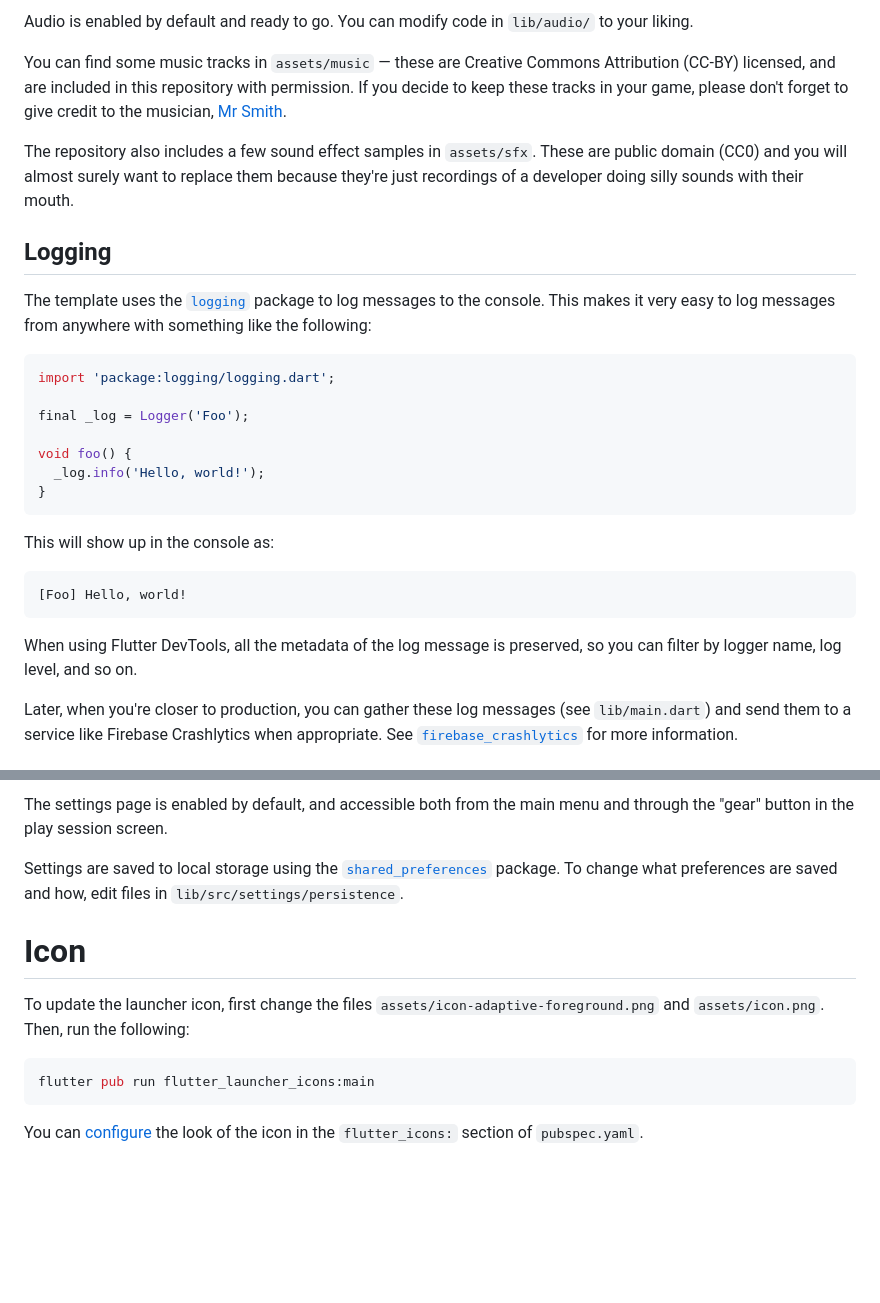
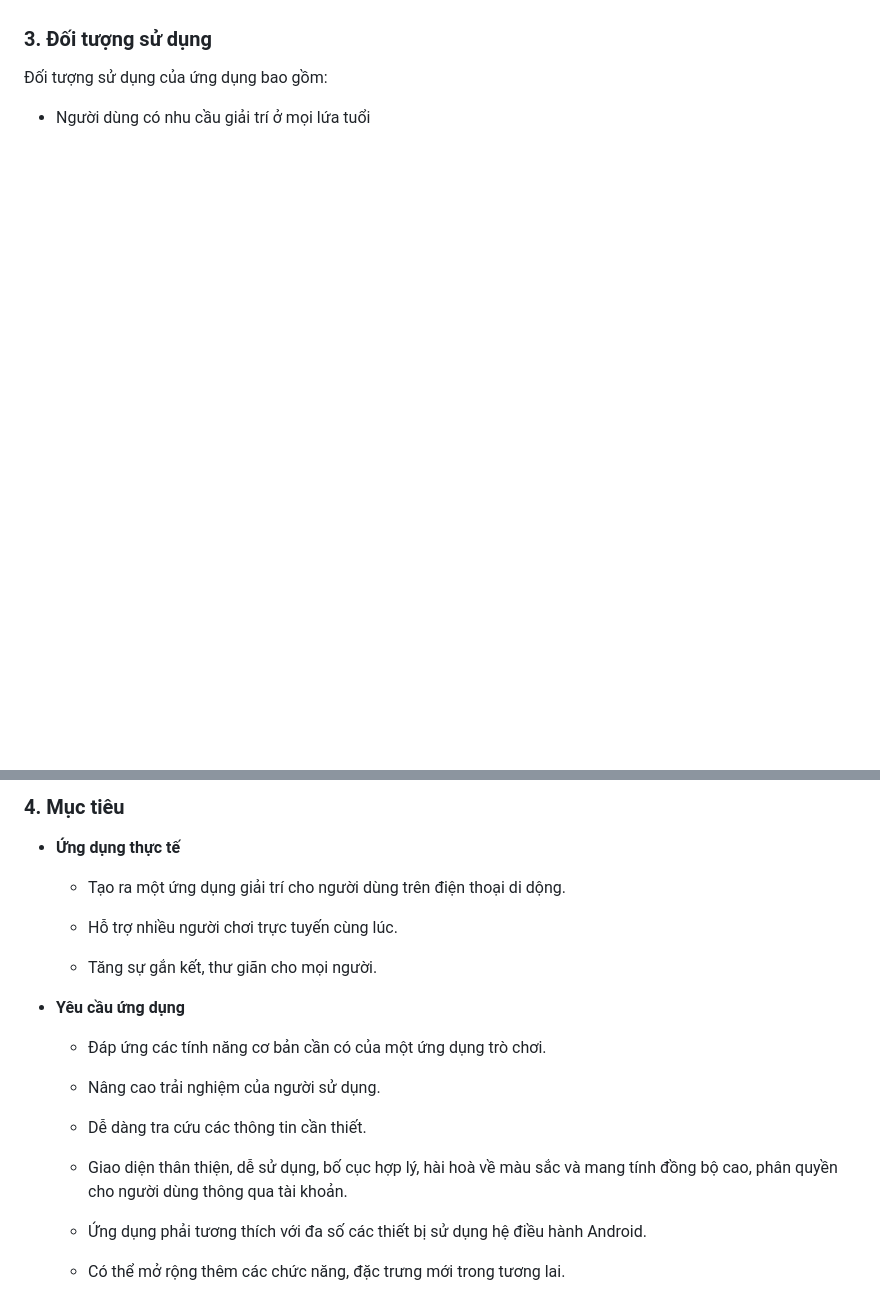
Before and after one commit to leehungw/Blackjack, a Markdown page: README.md, 2 parts joined by grey strips. Rendered like a GitHub page; blank space fills up the shorter version.

````diff
--- a/README.md
+++ b/README.md
@@ -111,49 +82,6 @@ for this, and the [`rename`](https://pub.dev/packages/rename) tool
 
-Audio is enabled by default and ready to go. You can modify code
-in `lib/audio/` to your liking.
-
-You can find some music
-tracks in `assets/music` — these are Creative Commons Attribution (CC-BY)
-licensed, and are included in this repository with permission. If you decide
-to keep these tracks in your game, please don't forget to give credit
-to the musician, [Mr Smith][].
-
-[Mr Smith]: https://freemusicarchive.org/music/mr-smith
-
-The repository also includes a few sound effect samples in `assets/sfx`.
-These are public domain (CC0) and you will almost surely want to replace
-them because they're just recordings of a developer doing silly sounds
-with their mouth.
-
-## Logging
-
-The template uses the [`logging`](https://pub.dev/packages/logging) package
-to log messages to the console. This makes it very easy to log messages
-from anywhere with something like the following:
-
-```dart
-import 'package:logging/logging.dart';
-
-final _log = Logger('Foo');
-
-void foo() {
-  _log.info('Hello, world!');
-}
-```
-
-This will show up in the console as:
-
-```text
-[Foo] Hello, world!
-```
-
-When using Flutter DevTools, all the metadata of the log message is preserved,
-so you can filter by logger name, log level, and so on.
-
-Later, when you're closer to production, you can gather these log messages
-(see `lib/main.dart`) and send them to a service like Firebase Crashlytics
-when appropriate.
-See [`firebase_crashlytics`](https://pub.dev/packages/firebase_crashlytics)
-for more information.
+### 3. Đối tượng sử dụng
+Đối tượng sử dụng của ứng dụng bao gồm:
+* Người dùng có nhu cầu giải trí ở mọi lứa tuổi
 
 
@@ -161,25 +89,28 @@ for more information.
 
-The settings page is enabled by default, and accessible both
-from the main menu and through the "gear" button in the play session screen.
+### 4. Mục tiêu
 
-Settings are saved to local storage using the
-[`shared_preferences`](https://pub.dev/packages/shared_preferences)
-package.
-To change what preferences are saved and how, edit files in
-`lib/src/settings/persistence`.
+ * <strong>Ứng dụng thực tế</strong>
+
+    *	Tạo ra một ứng dụng giải trí cho người dùng trên điện thoại di dộng.
+
+    *	Hỗ trợ nhiều người chơi trực tuyến cùng lúc.
+
+    *	Tăng sự gắn kết, thư giãn cho mọi người.
 
 
-# Icon
 
-To update the launcher icon, first change the files
-`assets/icon-adaptive-foreground.png` and `assets/icon.png`.
-Then, run the following:
+ * <strong>Yêu cầu ứng dụng</strong>
 
-```bash
-flutter pub run flutter_launcher_icons:main
-```
+    * Đáp ứng các tính năng cơ bản cần có của một ứng dụng trò chơi.
 
-You can [configure](https://github.com/fluttercommunity/flutter_launcher_icons#book-guide)
-the look of the icon in the `flutter_icons:` section of `pubspec.yaml`.
+    * Nâng cao trải nghiệm của người sử dụng.
+
+    * Dễ dàng tra cứu các thông tin cần thiết.
+
+    * Giao diện thân thiện, dễ sử dụng, bố cục hợp lý, hài hoà về màu sắc và mang tính đồng bộ cao, phân quyền cho người dùng thông qua tài khoản.
+
+    * Ứng dụng phải tương thích với đa số các thiết bị sử dụng hệ điều hành Android.
+
+    * Có thể mở rộng thêm các chức năng, đặc trưng mới trong tương lai.
 
 
````
Also changed, not shown: other parts of README.md (+121 -111 lines).
